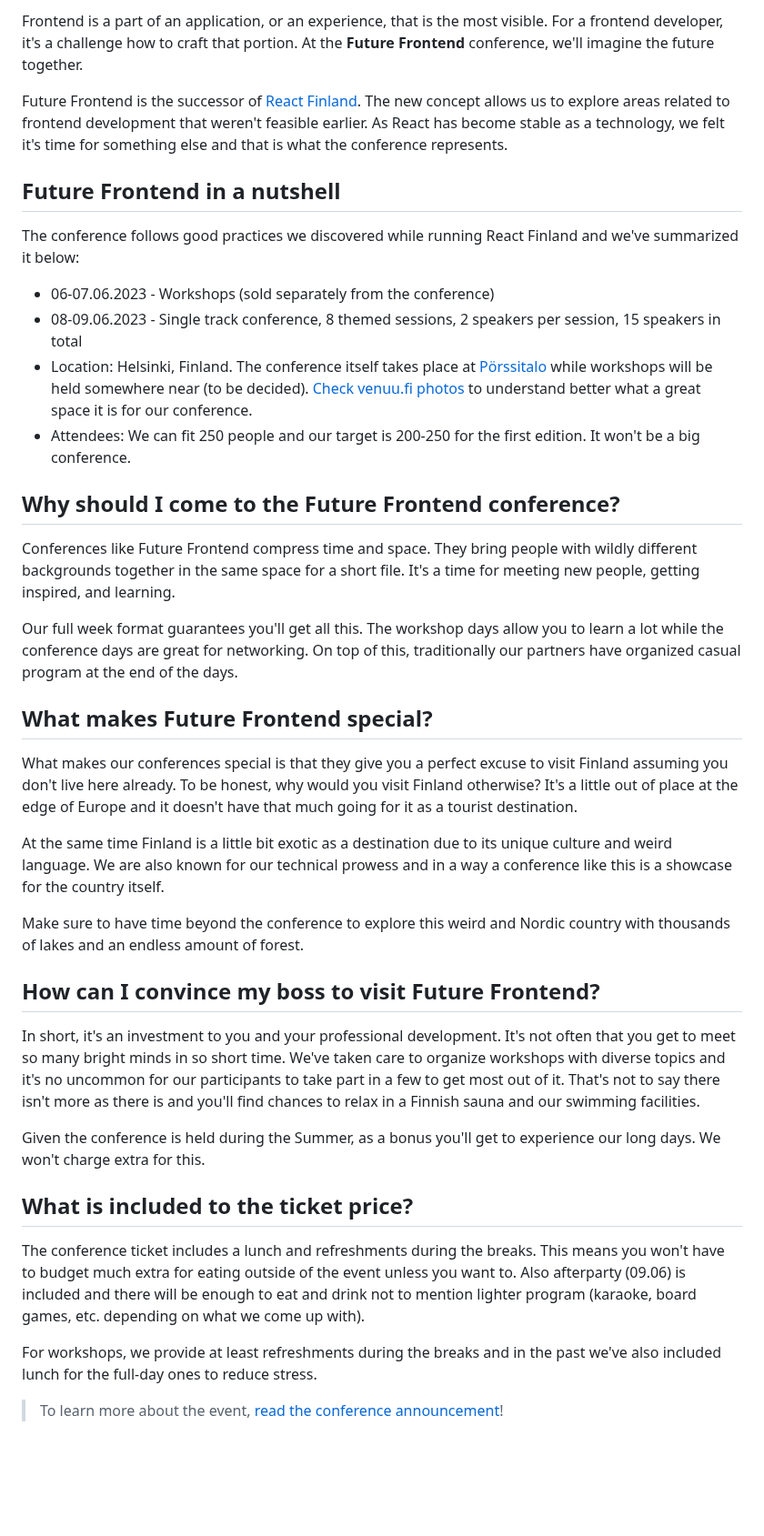
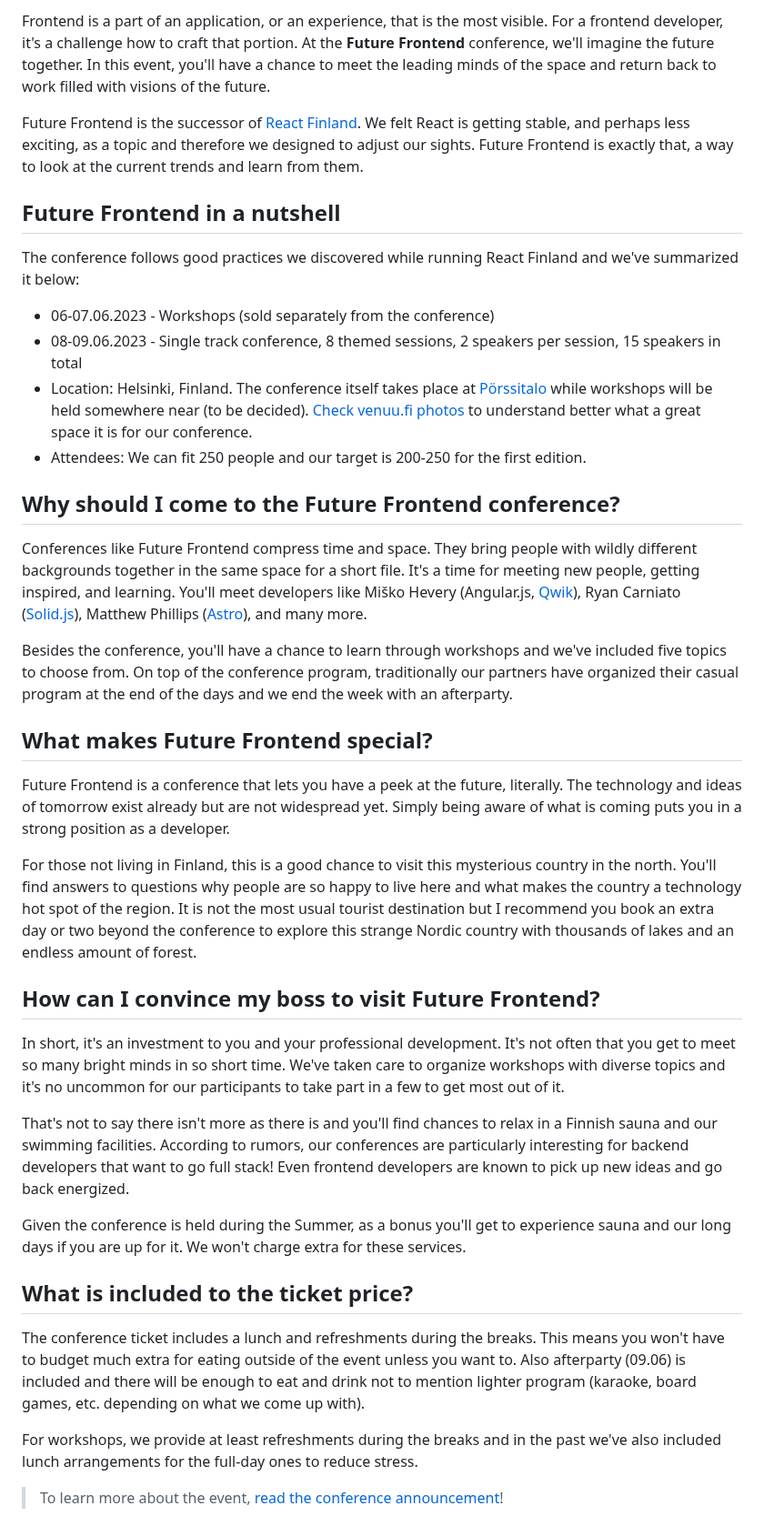
Before and after one commit to ReactFinland/future-frontend-site, a Markdown page: content/intro.md, the part around the change. Shown at 91% size. Rendered like a GitHub page; blank space fills up the shorter version.

Commit message:
chore: Tune copy

```diff
--- a/content/intro.md
+++ b/content/intro.md
@@ -1,6 +1,6 @@
-Frontend is a part of an application, or an experience, that is the most visible. For a frontend developer, it's a challenge how to craft that portion. At the **Future Frontend** conference, we'll imagine the future together.
+Frontend is a part of an application, or an experience, that is the most visible. For a frontend developer, it's a challenge how to craft that portion. At the **Future Frontend** conference, we'll imagine the future together. In this event, you'll have a chance to meet the leading minds of the space and return back to work filled with visions of the future.
 
-Future Frontend is the successor of [React Finland](https://react-finland.fi/). The new concept allows us to explore areas related to frontend development that weren't feasible earlier. As React has become stable as a technology, we felt it's time for something else and that is what the conference represents.
+Future Frontend is the successor of [React Finland](https://react-finland.fi/). We felt React is getting stable, and perhaps less exciting, as a topic and therefore we designed to adjust our sights. Future Frontend is exactly that, a way to look at the current trends and learn from them.
 
 ## Future Frontend in a nutshell
 
@@ -9,32 +9,32 @@ The conference follows good practices we discovered while running React Finland
 * 06-07.06.2023 - Workshops (sold separately from the conference)
 * 08-09.06.2023 - Single track conference, 8 themed sessions, 2 speakers per session, 15 speakers in total
 * Location: Helsinki, Finland. The conference itself takes place at [Pörssitalo](http://porssitalo.fi/) while workshops will be held somewhere near (to be decided). [Check venuu.fi photos](https://venuu.fi/tilat/porssitalo) to understand better what a great space it is for our conference.
-* Attendees: We can fit 250 people and our target is 200-250 for the first edition. It won't be a big conference.
+* Attendees: We can fit 250 people and our target is 200-250 for the first edition.
 
 ## Why should I come to the Future Frontend conference?
 
-Conferences like Future Frontend compress time and space. They bring people with wildly different backgrounds together in the same space for a short file. It's a time for meeting new people, getting inspired, and learning.
+Conferences like Future Frontend compress time and space. They bring people with wildly different backgrounds together in the same space for a short file. It's a time for meeting new people, getting inspired, and learning. You'll meet developers like Miško Hevery (Angular.js, [Qwik](https://qwik.builder.io/)), Ryan Carniato ([Solid.js](https://www.solidjs.com/)), Matthew Phillips ([Astro](https://astro.build/)), and many more.
 
-Our full week format guarantees you'll get all this. The workshop days allow you to learn a lot while the conference days are great for networking. On top of this, traditionally our partners have organized casual program at the end of the days.
+Besides the conference, you'll have a chance to learn through workshops and we've included five topics to choose from. On top of the conference program, traditionally our partners have organized their casual program at the end of the days and we end the week with an afterparty.
 
 ## What makes Future Frontend special?
 
-What makes our conferences special is that they give you a perfect excuse to visit Finland assuming you don't live here already. To be honest, why would you visit Finland otherwise? It's a little out of place at the edge of Europe and it doesn't have that much going for it as a tourist destination.
+Future Frontend is a conference that lets you have a peek at the future, literally. The technology and ideas of tomorrow exist already but are not widespread yet. Simply being aware of what is coming puts you in a strong position as a developer.
 
-At the same time Finland is a little bit exotic as a destination due to its unique culture and weird language. We are also known for our technical prowess and in a way a conference like this is a showcase for the country itself.
-
-Make sure to have time beyond the conference to explore this weird and Nordic country with thousands of lakes and an endless amount of forest.
+For those not living in Finland, this is a good chance to visit this mysterious country in the north. You'll find answers to questions why people are so happy to live here and what makes the country a technology hot spot of the region. It is not the most usual tourist destination but I recommend you book an extra day or two beyond the conference to explore this strange Nordic country with thousands of lakes and an endless amount of forest.
 
 ## How can I convince my boss to visit Future Frontend?
 
-In short, it's an investment to you and your professional development. It's not often that you get to meet so many bright minds in so short time. We've taken care to organize workshops with diverse topics and it's no uncommon for our participants to take part in a few to get most out of it. That's not to say there isn't more as there is and you'll find chances to relax in a Finnish sauna and our swimming facilities.
+In short, it's an investment to you and your professional development. It's not often that you get to meet so many bright minds in so short time. We've taken care to organize workshops with diverse topics and it's no uncommon for our participants to take part in a few to get most out of it.
 
-Given the conference is held during the Summer, as a bonus you'll get to experience our long days. We won't charge extra for this.
+That's not to say there isn't more as there is and you'll find chances to relax in a Finnish sauna and our swimming facilities. According to rumors, our conferences are particularly interesting for backend developers that want to go full stack! Even frontend developers are known to pick up new ideas and go back energized.
+
+Given the conference is held during the Summer, as a bonus you'll get to experience sauna and our long days if you are up for it. We won't charge extra for these services.
 
 ## What is included to the ticket price?
 
 The conference ticket includes a lunch and refreshments during the breaks. This means you won't have to budget much extra for eating outside of the event unless you want to. Also afterparty (09.06) is included and there will be enough to eat and drink not to mention lighter program (karaoke, board games, etc. depending on what we come up with).
 
-For workshops, we provide at least refreshments during the breaks and in the past we've also included lunch for the full-day ones to reduce stress.
+For workshops, we provide at least refreshments during the breaks and in the past we've also included lunch arrangements for the full-day ones to reduce stress.
 
 > To learn more about the event, [read the conference announcement](/blog/ff23/)!
```
